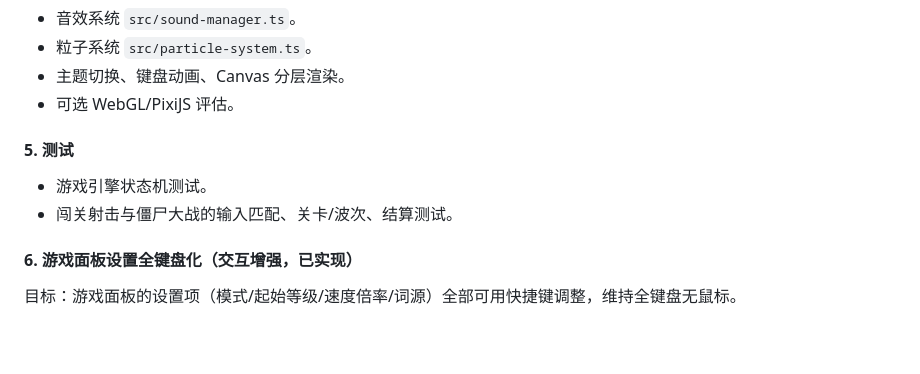
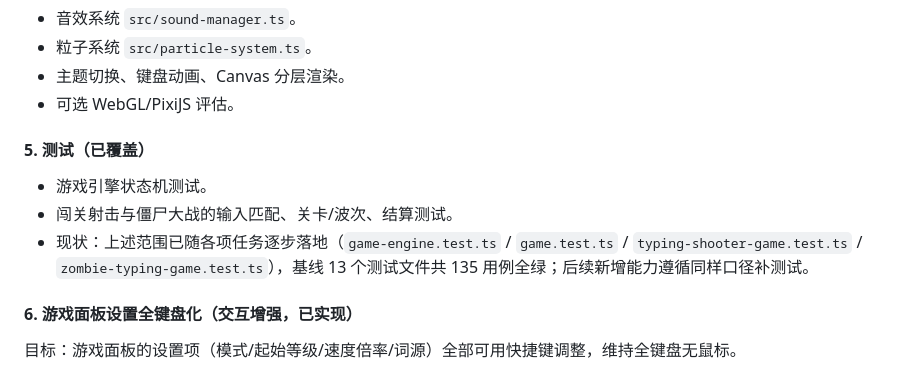
Before and after one commit to yanzhen74/type-prime, a Markdown page: PLAN.md, the part around the change. Rendered like a GitHub page; blank space fills up the shorter version.

```diff
--- a/PLAN.md
+++ b/PLAN.md
@@ -420,10 +420,11 @@ type-prime/
 - 主题切换、键盘动画、Canvas 分层渲染。
 - 可选 WebGL/PixiJS 评估。
 
-#### 5. 测试
+#### 5. 测试（已覆盖）
 
 - 游戏引擎状态机测试。
 - 闯关射击与僵尸大战的输入匹配、关卡/波次、结算测试。
+- 现状：上述范围已随各项任务逐步落地（`game-engine.test.ts` / `game.test.ts` / `typing-shooter-game.test.ts` / `zombie-typing-game.test.ts`），基线 13 个测试文件共 135 用例全绿；后续新增能力遵循同样口径补测试。
 
 #### 6. 游戏面板设置全键盘化（交互增强，已实现）
 
```
Also changed, not shown: PROGRESS.md (+4 -1 lines).
